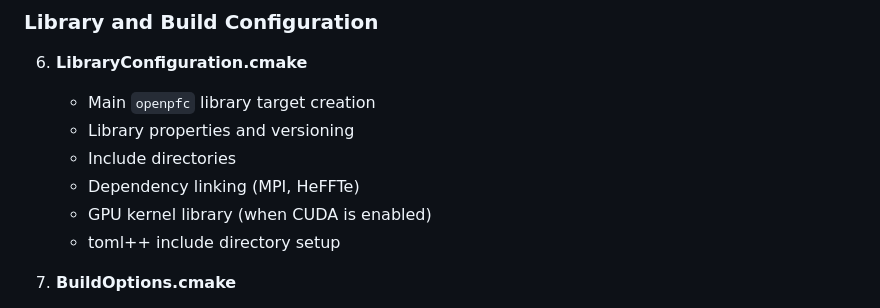
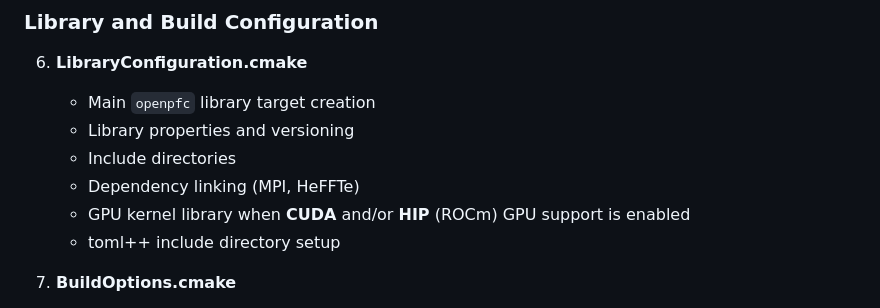
Before and after one commit to VTT-ProperTune/OpenPFC, a Markdown page: cmake/README.md, the part around the change. Drawn GitHub-style.

Commit message:
docs(cmake): mention HIP for GPU kernel library in overview
- Align LibraryConfiguration bullet with HipSupport and dual GPU backends

```diff
--- a/cmake/README.md
+++ b/cmake/README.md
@@ -51,7 +51,7 @@ This directory contains modular CMake configuration files that organize the buil
    - Library properties and versioning
    - Include directories
    - Dependency linking (MPI, HeFFTe)
-   - GPU kernel library (when CUDA is enabled)
+   - GPU kernel library when **CUDA** and/or **HIP** (ROCm) GPU support is enabled
    - toml++ include directory setup
 
 7. **BuildOptions.cmake**
```
